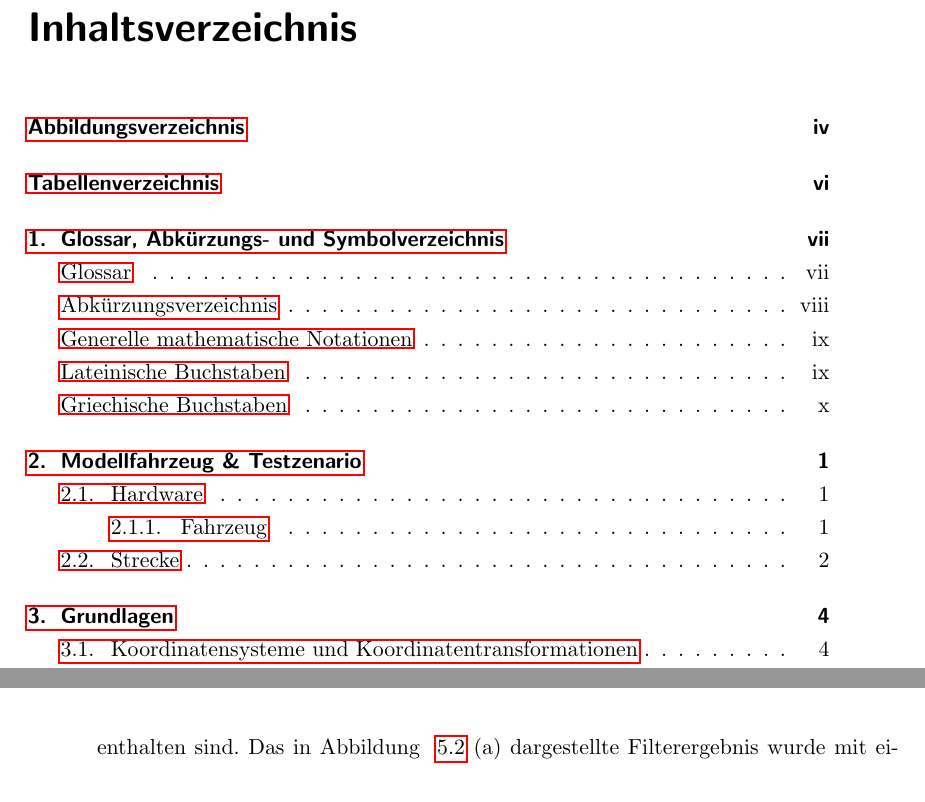
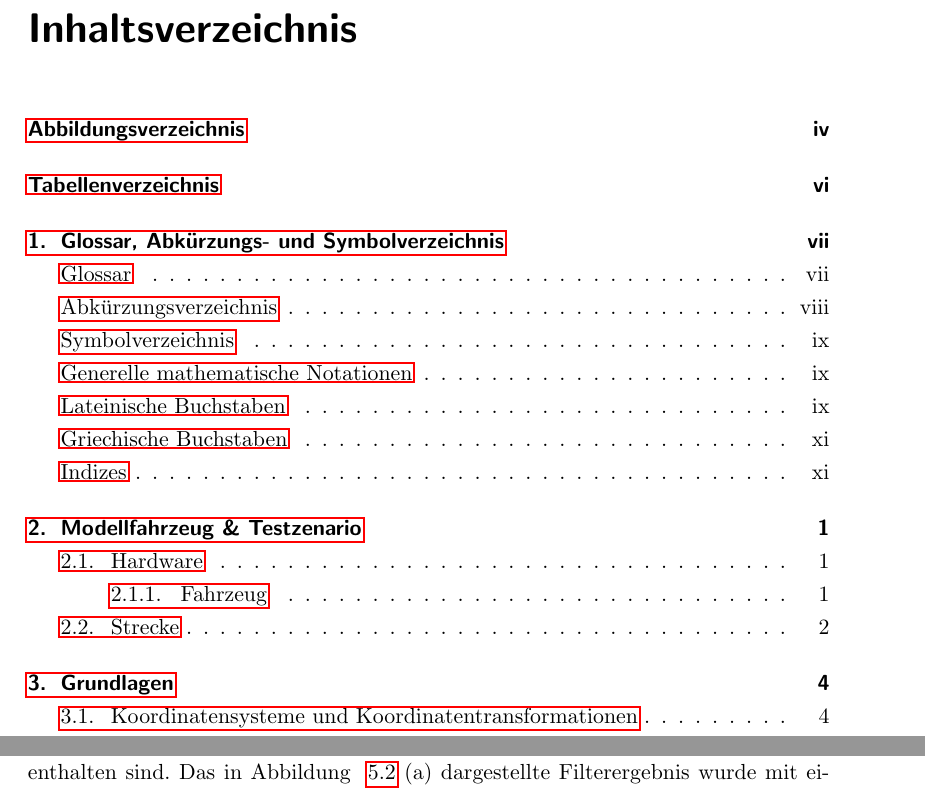
Before and after one commit to lemaudakae/BA_TUCar, a LaTeX thesis (Bachelorarbeit/vorlage.tex, which reads Bachelorarbeit/glossaries/griechische_buchstaben.tex, Bachelorarbeit/glossaries/indizes.tex, Bachelorarbeit/glossaries/mathematische_notation.tex): two parts of pages 3 and 40 of 71 before the commit and two parts of pages 3 and 39 of 71 after it, joined at a grey line, cut so that both start at the same text. Compiled offline with pdfLaTeX; an older LaTeX class or package is replaced by its successor.

Commit message:
Latex Glossaries Fehler korrigiert

```diff
--- a/Bachelorarbeit/glossaries/griechische_buchstaben.tex
+++ b/Bachelorarbeit/glossaries/griechische_buchstaben.tex
@@ -7,7 +7,7 @@ sort=grerepos, type=grelist
 \newglossaryentry{gre:yawangle}{
 name=\ensuremath{\varphi},
 description={Gierwinkel: Winkel zwischen Abszisse des Fahrspurkoordinatensystems und Tangente an das Fahrspurpolynom bei \begin{math} \gls{lat:xcoord}=0 \end{math}},
-sort=yawangle, type=grelist
+sort=greyawangle, type=grelist
 }
 
 % ----------- Daniels Einträge: ------------------ %%
@@ -21,5 +21,5 @@ sort=greOrientierung, type=grelist
 \newglossaryentry{gre:lenkwinkel}{
 name=\ensuremath{\gamma},
 description={Lenkwinkel: mittlere Winkelstellung der Vorderräder des Autos zur \( x_\gls{lat:RoboterKOS} \)-Achse},
-sort=greOrientierung, type=grelist
+sort=greLenkwinkel, type=grelist
 }
--- a/Bachelorarbeit/glossaries/indizes.tex
+++ b/Bachelorarbeit/glossaries/indizes.tex
@@ -1,5 +1,5 @@
 \newglossaryentry{idz:discrete}{
 name=\ensuremath{d},
 description={zeitdiskret},
-sort=idzdiscrete, type=latlist
+sort=idzdiscrete, type=idzlist
 }
--- a/Bachelorarbeit/glossaries/mathematische_notation.tex
+++ b/Bachelorarbeit/glossaries/mathematische_notation.tex
@@ -51,6 +51,6 @@ sort=mathmean, type=mathlist
 \newglossaryentry{math:norm}{
 name=\ensuremath{\| \boldsymbol{x}\|},
 description={Euklidische Norm des Vektors \ensuremath{\boldsymbol{x}=\begin{pmatrix} x \\ y \end{pmatrix}}:
-\ensuremath{\| \boldsymbol{x}\|} = \sqrt[2]{x^2 + y^2}},
-sort=mathmean, type=mathlist
+\ensuremath{\| \boldsymbol{x}\| = \sqrt[2]{x^2 + y^2}}},
+sort=mathnorm, type=mathlist
 }
--- a/Bachelorarbeit/vorlage.tex
+++ b/Bachelorarbeit/vorlage.tex
@@ -25,14 +25,16 @@
 %======================================================================================================
 %	Packages
 %======================================================================================================
-\usepackage{import}
-\usepackage{amsmath,amsfonts,amssymb,amsthm} % erweiterte Matheumgebung
-%\usepackage{mathtools}
+\usepackage{morewrites} % mehr \writes
 \usepackage{selinput}		% Eingabecodierung automatisch ermitteln …
 \SelectInputMappings{		% … siehe <http://ctan.org/pkg/selinput>
   adieresis={ä},
   germandbls={ß},
 }
+\usepackage{import}
+\usepackage{scrhack} % Fehlerbehebung Floats KOMA
+\usepackage{amsmath,amsfonts,amssymb,amsthm} % erweiterte Matheumgebung
+%\usepackage{mathtools}
 \usepackage[ngerman]{babel}
 \usepackage{csquotes}
 \usepackage[backend=biber, style=authoryear]{biblatex}
@@ -94,13 +96,12 @@ section     %im Inhaltsverzeichnis auf section-Ebene erscheinen
 \subimport{glossaries/}{lateinische_buchstaben}
 \subimport{glossaries/}{griechische_buchstaben}
 \subimport{glossaries/}{indizes}
-
+\glsaddallunused % Auch nicht referenzierte Glossary-Einträge ausgeben
 
 %======================================================================================================
 %	Aufbau, Darstellung etc
 %======================================================================================================
 \begin{document}
-
 %------- Variablen, \hypersetup, etc. -----------------------------------------------------------------
 
 
```
Also changed, not shown: Bachelorarbeit/vorlage.tex (2 more changed lines).
